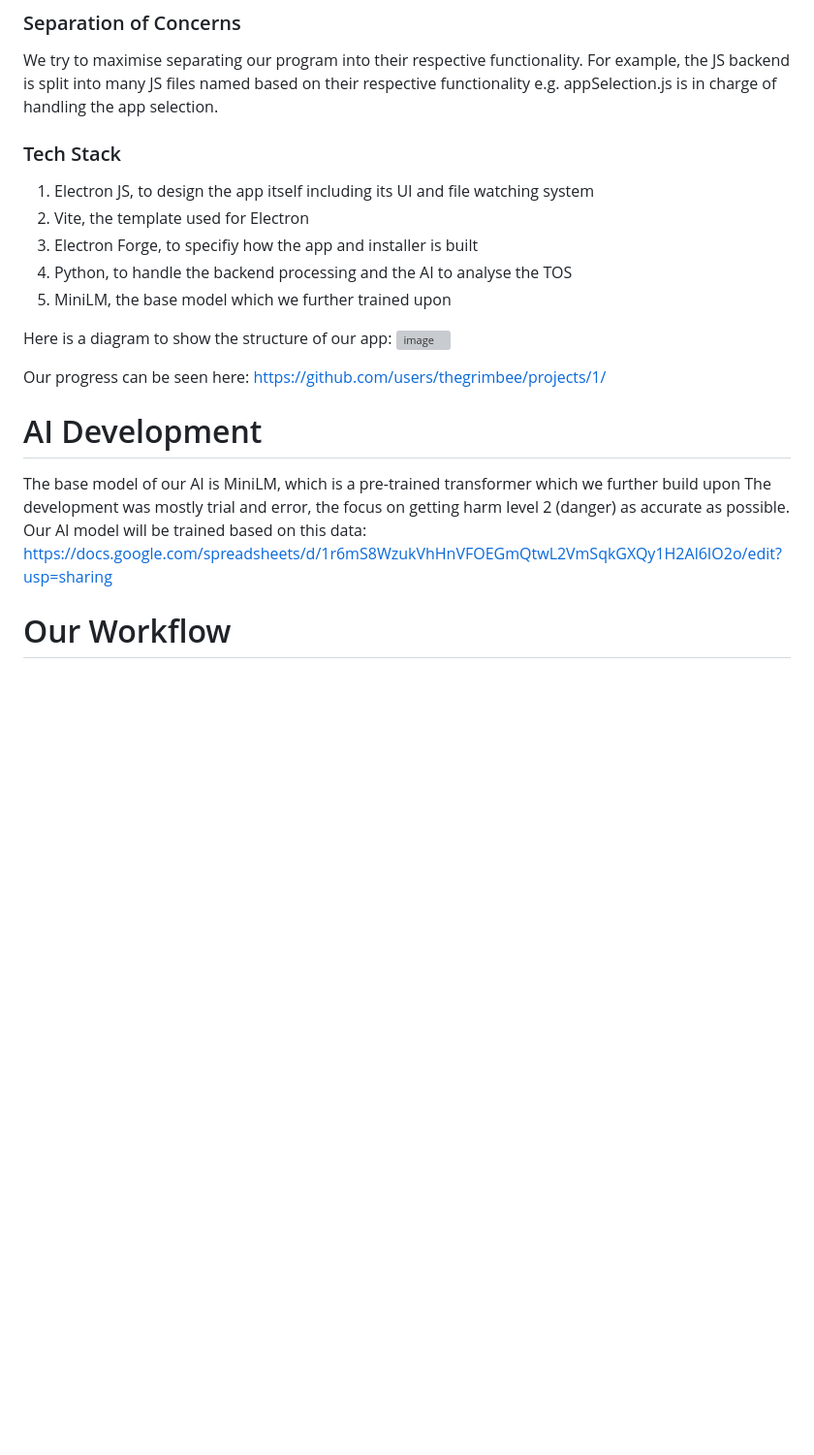
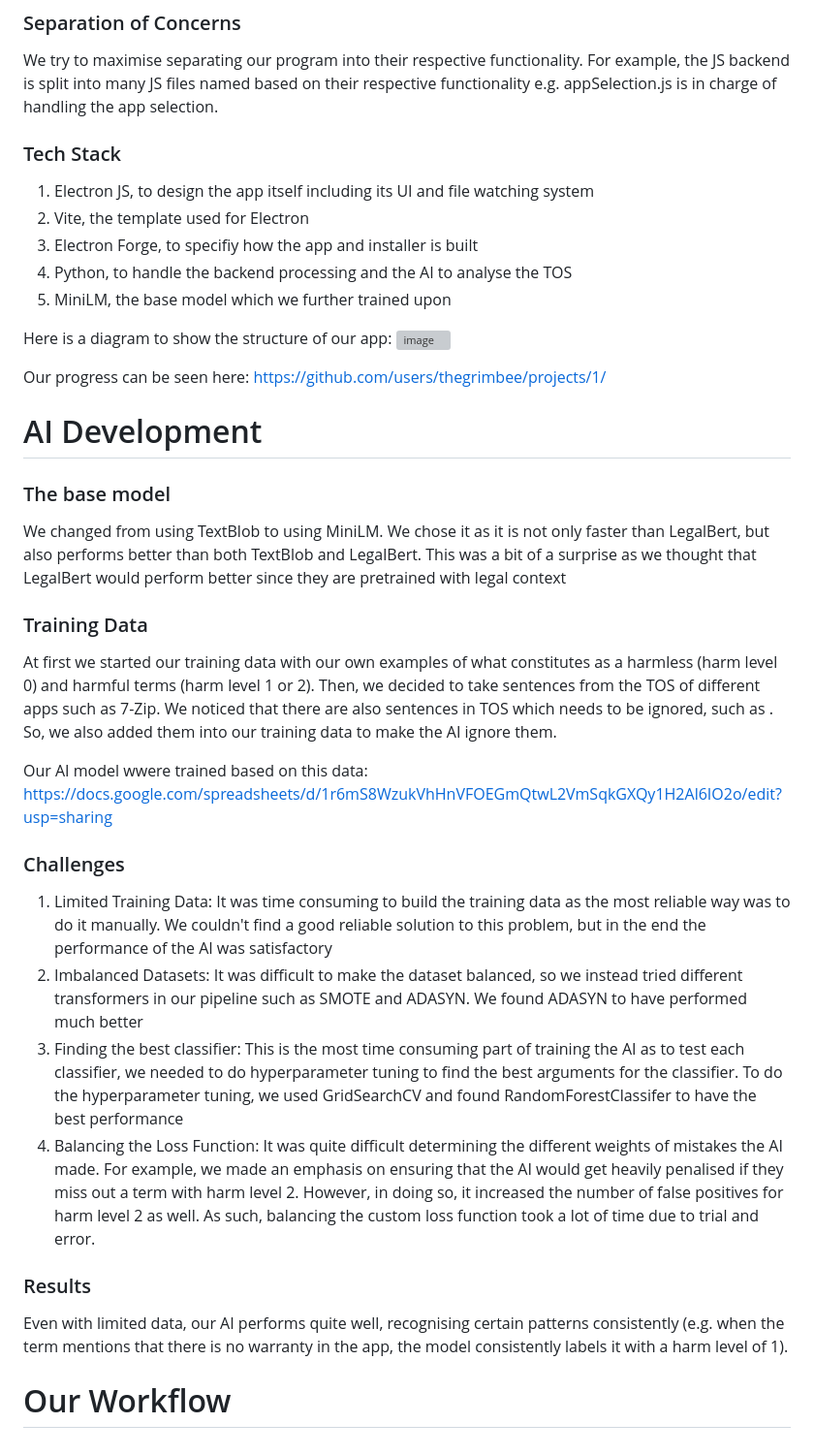
Before and after one commit to thegrimbee/horus, a Markdown page: README.md, the part around one of its changes. Shown at 97% size. GitHub-like rendering; blank space fills up the shorter version; grey boxes are pictures that could not be loaded.

```diff
--- a/README.md
+++ b/README.md
@@ -69,8 +69,6 @@ We don't use a single coding standard for all the languages, but we use the most
 We try to maximise separating our program into their respective functionality. For example, the JS backend is split into many JS files named based on their respective functionality e.g. appSelection.js is in charge of handling the app selection.
 
 
-
-
 ### Tech Stack
 1. Electron JS, to design the app itself including its UI and file watching system
 2. Vite, the template used for Electron
@@ -85,10 +84,23 @@ Here is a diagram to show the structure of our app:
 Our progress can be seen here: https://github.com/users/thegrimbee/projects/1/<br/>
 
 # AI Development
-The base model of our AI is MiniLM, which is a pre-trained transformer which we further build upon
-The development was mostly trial and error, the focus on getting harm level 2 (danger) as accurate as possible.
-Our AI model will be trained based on this data: https://docs.google.com/spreadsheets/d/1r6mS8WzukVhHnVFOEGmQtwL2VmSqkGXQy1H2Al6IO2o/edit?usp=sharing
+### The base model
+We changed from using TextBlob to using MiniLM. We chose it as it is not only faster than LegalBert, but also performs better than both TextBlob and LegalBert. This was a bit of a surprise as we thought that LegalBert would perform better since they are pretrained with legal context
 
+### Training Data
+At first we started our training data with our own examples of what constitutes as a harmless (harm level 0) and harmful terms (harm level 1 or 2). Then, we decided to take sentences from
+the TOS of different apps such as 7-Zip. We noticed that there are also sentences in TOS which needs to be ignored, such as . So, we also added them into our training data to make the AI ignore them.
+
+Our AI model wwere trained based on this data: https://docs.google.com/spreadsheets/d/1r6mS8WzukVhHnVFOEGmQtwL2VmSqkGXQy1H2Al6IO2o/edit?usp=sharing
+
+### Challenges
+1. Limited Training Data: It was time consuming to build the training data as the most reliable way was to do it manually. We couldn't find a good reliable solution to this problem, but in the end the performance of the AI was satisfactory
+2. Imbalanced Datasets: It was difficult to make the dataset balanced, so we instead tried different transformers in our pipeline such as SMOTE and ADASYN. We found ADASYN to have performed much better
+3. Finding the best classifier: This is the most time consuming part of training the AI as to test each classifier, we needed to do hyperparameter tuning to find the best arguments for the classifier. To do the hyperparameter tuning, we used GridSearchCV and found RandomForestClassifer to have the best performance
+4. Balancing the Loss Function: It was quite difficult determining the different weights of mistakes the AI made. For example, we made an emphasis on ensuring that the AI would get heavily penalised if they miss out a term with harm level 2. However, in doing so, it increased the number of false positives for harm level 2 as well. As such, balancing the custom loss function took a lot of time due to trial and error.
+
+### Results
+Even with limited data, our AI performs quite well, recognising certain patterns consistently (e.g. when the term mentions that there is no warranty in the app, the model consistently labels it with a harm level of 1).
 
 
 # Our Workflow
```
Also changed, not shown: other parts of README.md (+3 -2 lines).
